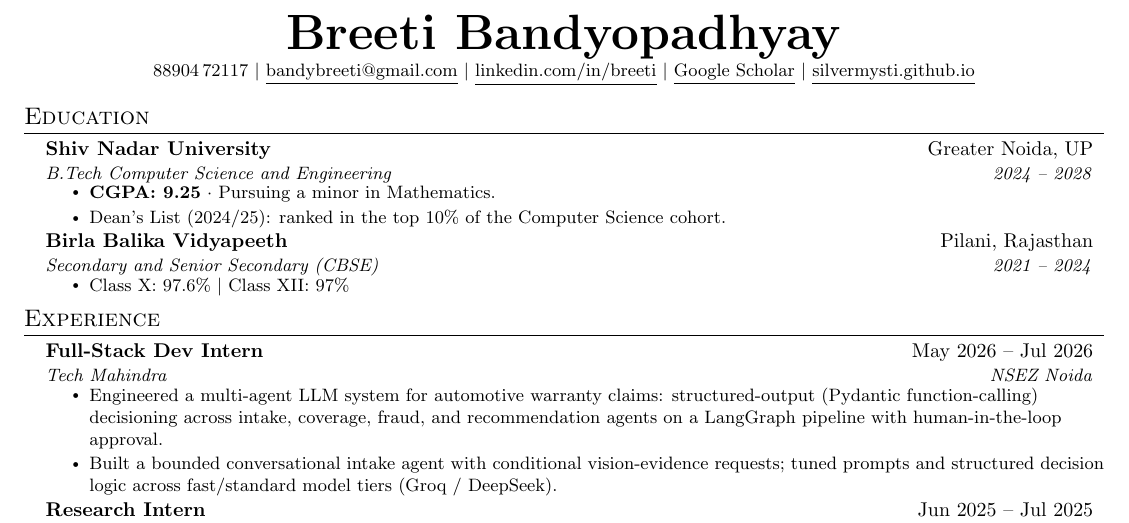
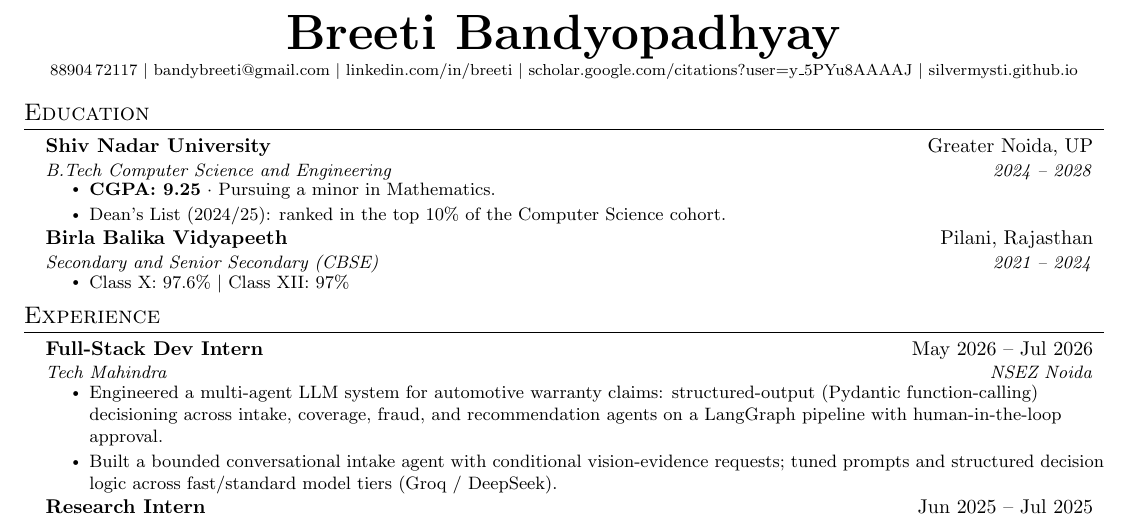
Before and after one commit to Silvermysti/silvermysti.github.io, a LaTeX CV (resume.tex): part of the page, cut so that both start at the same text. Compiled offline with pdfLaTeX.

Commit message:
resume: write out header links as plain text, drop underlines
URLs now appear as literal text (not just linked labels) so they stay
readable if the PDF's hyperlinks don't survive a conversion. Dropped
the manual \underline{} wrapper on each link. Contact line font
stepped down to footnotesize so the full Scholar URL still fits on
one line.

```diff
--- a/resume.tex
+++ b/resume.tex
@@ -80,12 +80,12 @@
 %-----------HEADING-----------
 \begin{center}
     \textbf{\Huge \scshape Breeti Bandyopadhyay} \\ \vspace{1pt}
-    \small
+    \footnotesize
     88904\,72117 $|$
-    \href{mailto:bandybreeti@gmail.com}{\underline{bandybreeti@gmail.com}} $|$
-    \href{https://linkedin.com/in/breeti}{\underline{linkedin.com/in/breeti}} $|$
-    \href{https://scholar.google.com/citations?user=y_5PYu8AAAAJ&hl=en}{\underline{Google Scholar}} $|$
-    \href{https://silvermysti.github.io}{\underline{silvermysti.github.io}}
+    \href{mailto:bandybreeti@gmail.com}{bandybreeti@gmail.com} $|$
+    \href{https://linkedin.com/in/breeti}{linkedin.com/in/breeti} $|$
+    \href{https://scholar.google.com/citations?user=y_5PYu8AAAAJ&hl=en}{scholar.google.com/citations?user=y\_5PYu8AAAAJ} $|$
+    \href{https://silvermysti.github.io}{silvermysti.github.io}
 \end{center}
 
 
```
Also changed, not shown: resume.pdf.
